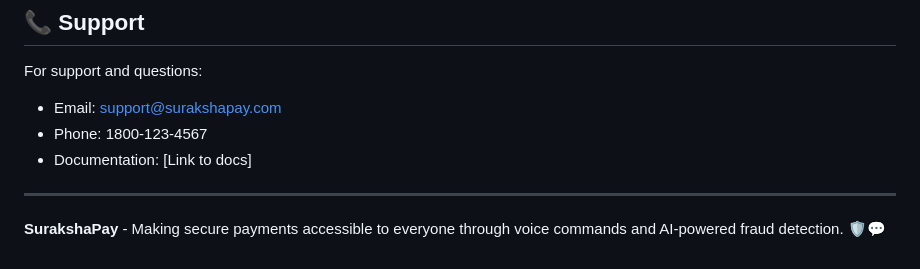
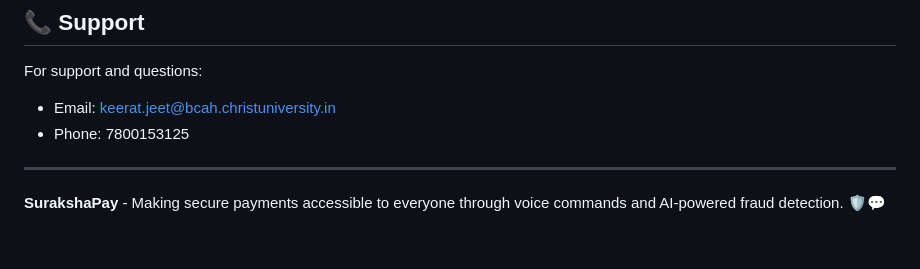
Before and after one commit to KeeratSingh78/payment, a Markdown page: README.md, the part around the change. Drawn GitHub-style.

```diff
--- a/README.md
+++ b/README.md
@@ -265,10 +265,8 @@ This project is licensed under the MIT License - see the LICENSE file for detail
 ## 📞 Support
 
 For support and questions:
-- Email: support@surakshapay.com
-- Phone: 1800-123-4567
-- Documentation: [Link to docs]
-
+- Email: keerat.jeet@bcah.christuniversity.in
+- Phone: 7800153125
 ---
 
 **SurakshaPay** - Making secure payments accessible to everyone through voice commands and AI-powered fraud detection. 🛡️💬
```
